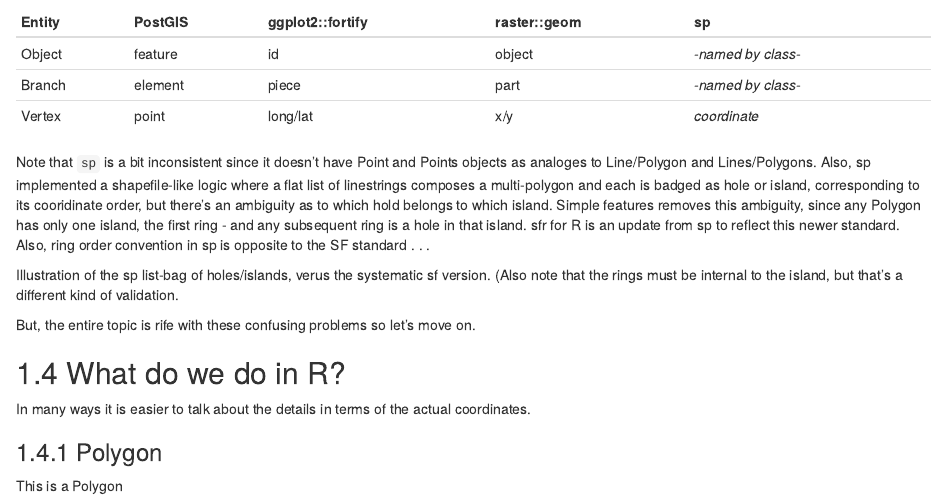
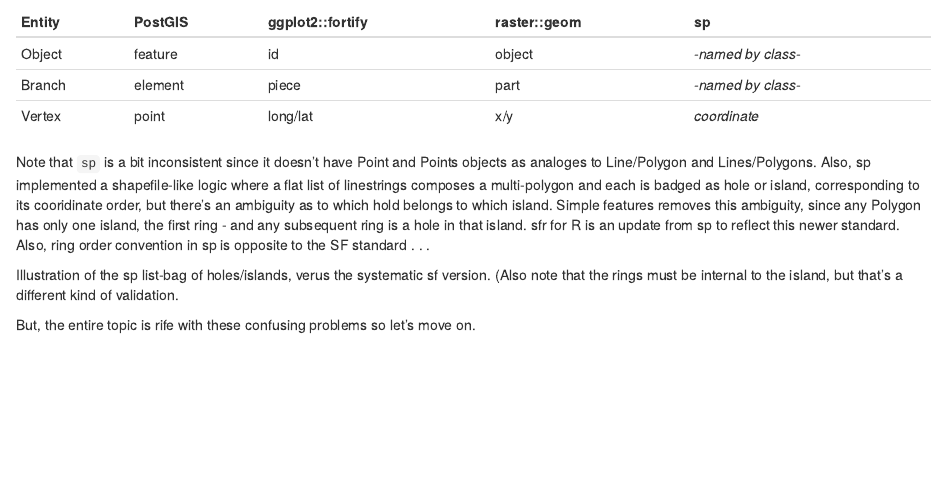
Before and after one commit to mdsumner/rogue-book, an R Markdown document (01-intro.Rmd): the page in a window 1100 px wide, from 860 px down. Rendered offline with R 4.5, knitr and Pandoc, with nearby package versions; drawn as R Markdown's standard HTML page in place of the format the file asks for.

Commit message:
delete stub

````diff
--- a/01-intro.Rmd
+++ b/01-intro.Rmd
@@ -46,17 +46,3 @@ Note that `sp` is a bit inconsistent since it doesn't have Point and Points obje
 Illustration of the sp list-bag of holes/islands, verus the systematic sf version. (Also note that the rings must be internal to the island, but that's a different kind of validation.
 
 But, the entire topic is rife with these confusing problems so let's move on.
-
-
-## What do we do in R?
-
-In many ways it is easier to talk about the details in terms of the actual coordinates.
-
-### Polygon
-
-This is a Polygon
-
-```{r}
-
-
-```
````
